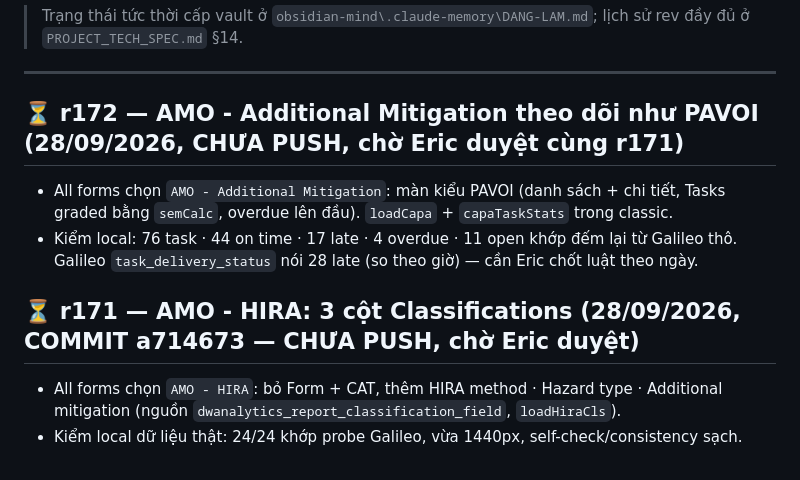
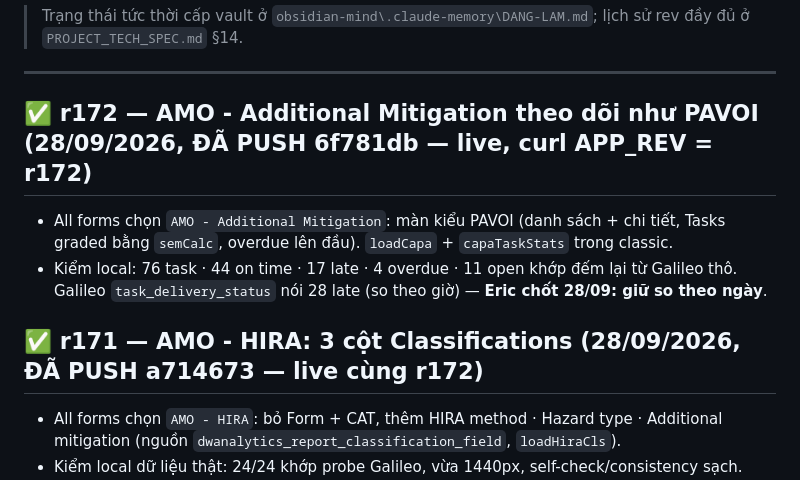
Before and after one commit to ThaiBaHoa/qa-amo-dashboard, a Markdown page: HANDOVER.md, the part around the change. Drawn GitHub-style.

Commit message:
docs(handover): r171 + r172 pushed, live
Co-Authored-By: Claude Opus 5.5 <noreply@anthropic.com>

```diff
--- a/HANDOVER.md
+++ b/HANDOVER.md
@@ -5,12 +5,12 @@
 
 ---
 
-## ⏳ r172 — AMO - Additional Mitigation theo dõi như PAVOI (28/09/2026, CHƯA PUSH, chờ Eric duyệt cùng r171)
+## ✅ r172 — AMO - Additional Mitigation theo dõi như PAVOI (28/09/2026, ĐÃ PUSH 6f781db — live, curl APP_REV = r172)
 
 - All forms chọn `AMO - Additional Mitigation`: màn kiểu PAVOI (danh sách + chi tiết, Tasks graded bằng `semCalc`, overdue lên đầu). `loadCapa` + `capaTaskStats` trong classic.
-- Kiểm local: 76 task · 44 on time · 17 late · 4 overdue · 11 open khớp đếm lại từ Galileo thô. Galileo `task_delivery_status` nói 28 late (so theo giờ) — cần Eric chốt luật theo ngày.
+- Kiểm local: 76 task · 44 on time · 17 late · 4 overdue · 11 open khớp đếm lại từ Galileo thô. Galileo `task_delivery_status` nói 28 late (so theo giờ) — **Eric chốt 28/09: giữ so theo ngày**.
 
-## ⏳ r171 — AMO - HIRA: 3 cột Classifications (28/09/2026, COMMIT a714673 — CHƯA PUSH, chờ Eric duyệt)
+## ✅ r171 — AMO - HIRA: 3 cột Classifications (28/09/2026, ĐÃ PUSH a714673 — live cùng r172)
 
 - All forms chọn `AMO - HIRA`: bỏ Form + CAT, thêm HIRA method · Hazard type · Additional mitigation (nguồn `dwanalytics_report_classification_field`, `loadHiraCls`).
 - Kiểm local dữ liệu thật: 24/24 khớp probe Galileo, vừa 1440px, self-check/consistency sạch. Còn: push + kiểm live; phần mitigation actions (số lượng + trạng thái) của họp 24/09 mục 8 chưa làm; nguồn beta-src sửa ở vault (`screens.js`, `loader.js`, `beta-template.html`).
```
